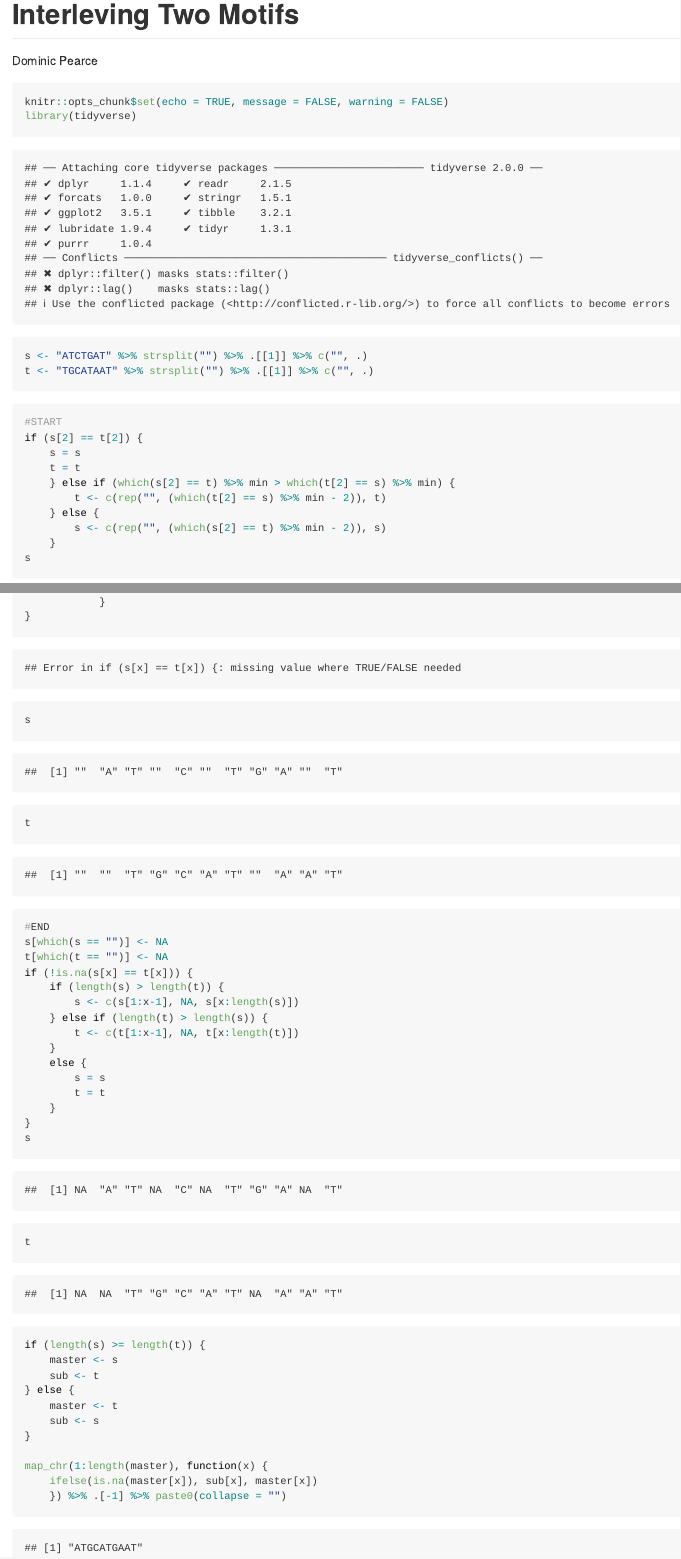
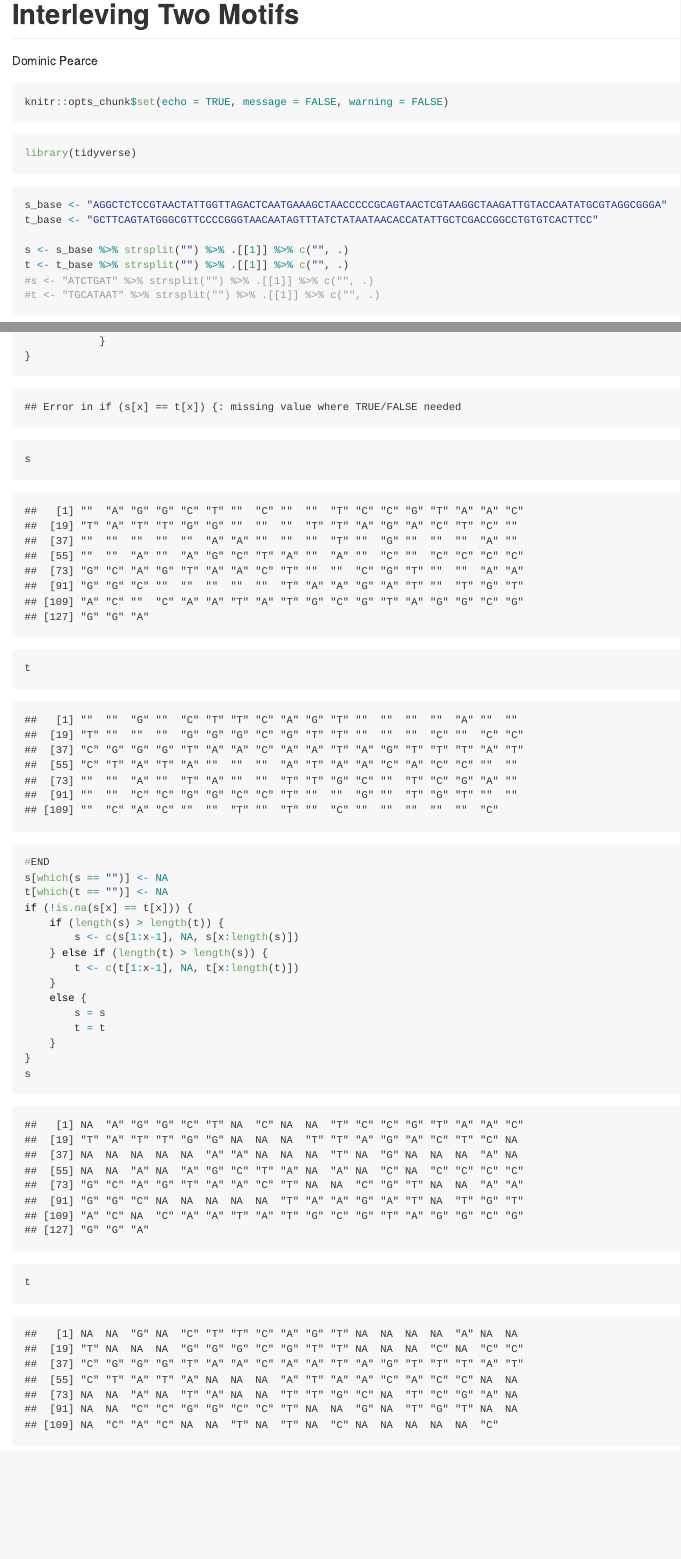
Before and after one commit to pearcedom/puzzlesandpie, an R Markdown document (rosalind/R/Interleving Two Motifs/scsp.Rmd): the page in a window 1100 px wide, from its top, and a second part further down, joined at a grey line. Rendered offline with R 4.5, knitr and Pandoc, with nearby package versions.

Commit message:
rosalind seto.jl

````diff
--- a/rosalind/R/Interleving Two Motifs/scsp.Rmd
+++ b/rosalind/R/Interleving Two Motifs/scsp.Rmd
@@ -7,12 +7,19 @@ output:
 
 ```{r}
 knitr::opts_chunk$set(echo = TRUE, message = FALSE, warning = FALSE)
+```
+```{r}
 library(tidyverse)
 ```
 
 ```{r}
-s <- "ATCTGAT" %>% strsplit("") %>% .[[1]] %>% c("", .)
-t <- "TGCATAAT" %>% strsplit("") %>% .[[1]] %>% c("", .)
+s_base <- "AGGCTCTCCGTAACTATTGGTTAGACTCAATGAAAGCTAACCCCCGCAGTAACTCGTAAGGCTAAGATTGTACCAATATGCGTAGGCGGGA"
+t_base <- "GCTTCAGTATGGGCGTTCCCCGGGTAACAATAGTTTATCTATAATAACACCATATTGCTCGACCGGCCTGTGTCACTTCC"
+
+s <- s_base %>% strsplit("") %>% .[[1]] %>% c("", .)
+t <- t_base %>% strsplit("") %>% .[[1]] %>% c("", .)
+#s <- "ATCTGAT" %>% strsplit("") %>% .[[1]] %>% c("", .)
+#t <- "TGCATAAT" %>% strsplit("") %>% .[[1]] %>% c("", .)
 ```
 
 ```{r, error = TRUE}
@@ -74,7 +81,7 @@ if (length(s) >= length(t)) {
     sub <- s
 }
 
-map_chr(1:length(master), function(x) {
+ans <- map_chr(1:length(master), function(x) {
     ifelse(is.na(master[x]), sub[x], master[x])
     }) %>% .[-1] %>% paste0(collapse = "")
 
````
Also changed, not shown: 2 other files.
